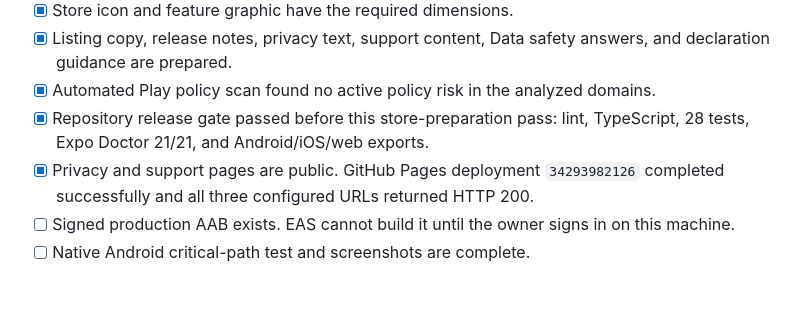
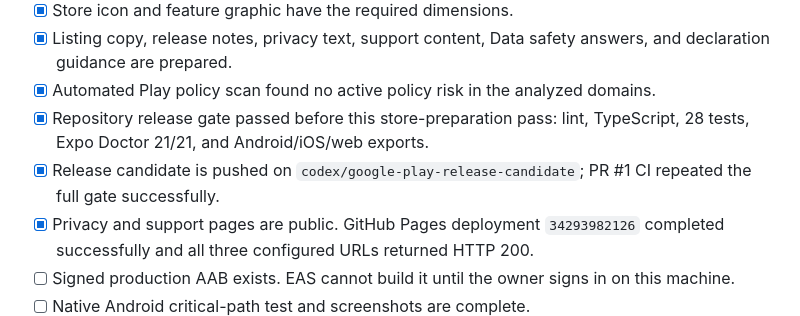
Before and after one commit to TsuTsu03/kwagi-app, a Markdown page: GOOGLE_PLAY_RELEASE_GUIDE.md, the part around the change. GitHub-like rendering; blank space fills up the shorter version.

Commit message:
docs: record Play release candidate handoff

```diff
--- a/GOOGLE_PLAY_RELEASE_GUIDE.md
+++ b/GOOGLE_PLAY_RELEASE_GUIDE.md
@@ -12,6 +12,7 @@ Prepared September 9, 2026 for `com.stackwise.kwagi`. This is the exact path fro
 - [x] Listing copy, release notes, privacy text, support content, Data safety answers, and declaration guidance are prepared.
 - [x] Automated Play policy scan found no active policy risk in the analyzed domains.
 - [x] Repository release gate passed before this store-preparation pass: lint, TypeScript, 28 tests, Expo Doctor 21/21, and Android/iOS/web exports.
+- [x] Release candidate is pushed on `codex/google-play-release-candidate`; PR #1 CI repeated the full gate successfully.
 - [x] Privacy and support pages are public. GitHub Pages deployment `34293982126` completed successfully and all three configured URLs returned HTTP 200.
 - [ ] Signed production AAB exists. EAS cannot build it until the owner signs in on this machine.
 - [ ] Native Android critical-path test and screenshots are complete.
```
Also changed, not shown: CODEBASE_AUDIT.md (+1 -1 lines).
